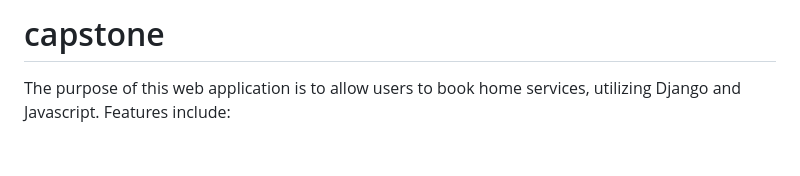
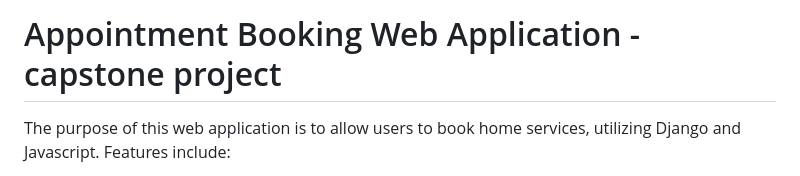
Before and after one commit to djtanner/booking, a Markdown page: README.md, the part around the change. Rendered like a GitHub page; blank space fills up the shorter version.

```diff
--- a/README.md
+++ b/README.md
@@ -1,4 +1,4 @@
-# capstone
+# Appointment Booking Web Application - capstone project
 
 The purpose of this web application is to allow users to book home services, utilizing Django and Javascript. Features include:
 
```
